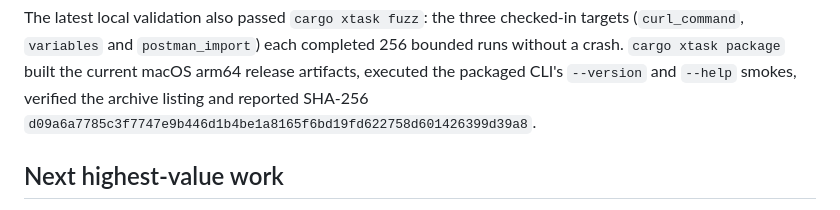
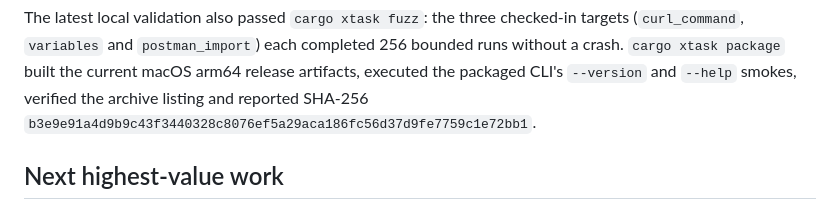
Before and after one commit to OthmaneBlial/Postly, a Markdown page: docs/progress.md, the part around the change. Drawn GitHub-style.

Commit message:
docs(progress): record CLI reporter package checksum

```diff
--- a/docs/progress.md
+++ b/docs/progress.md
@@ -268,7 +268,7 @@ targets (`curl_command`, `variables` and `postman_import`) each completed 256
 bounded runs without a crash. `cargo xtask package` built the current macOS
 arm64 release artifacts, executed the packaged CLI's `--version` and `--help`
 smokes, verified the archive listing and reported SHA-256
-`d09a6a7785c3f7747e9b446d1b4be1a8165f6bd19fd622758d601426399d39a8`.
+`b3e9e91a4d9b9c43f3440328c8076ef5a29aca186fc56d37d9fe7759c1e72bb1`.
 
 ## Next highest-value work
 
```
